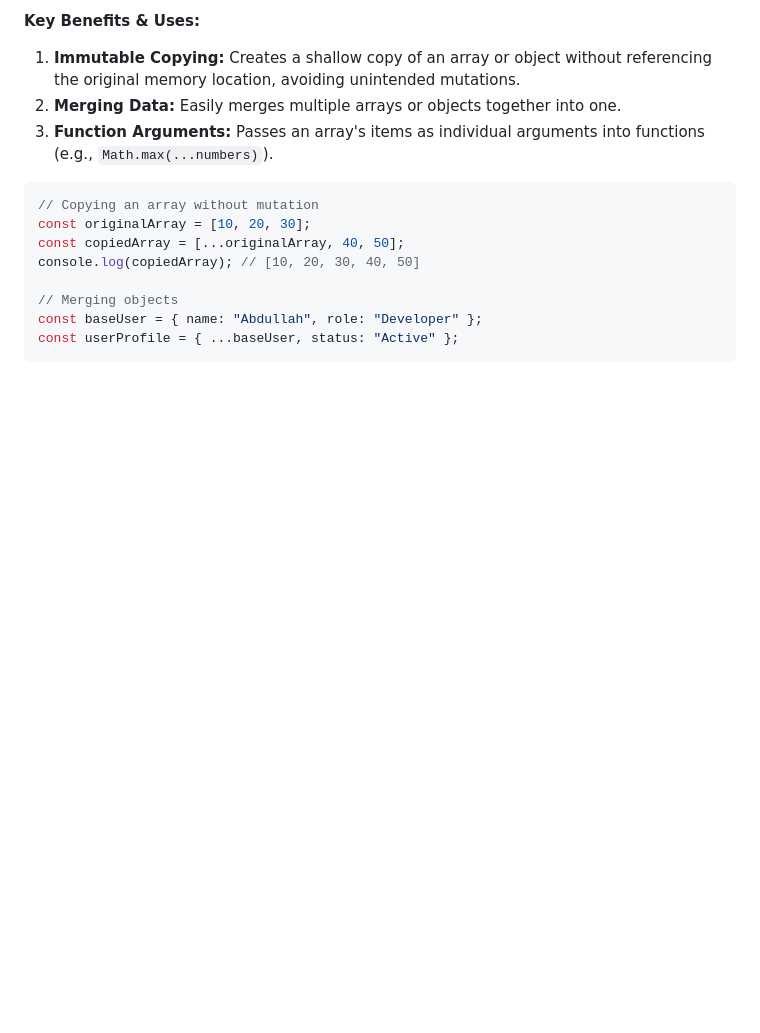
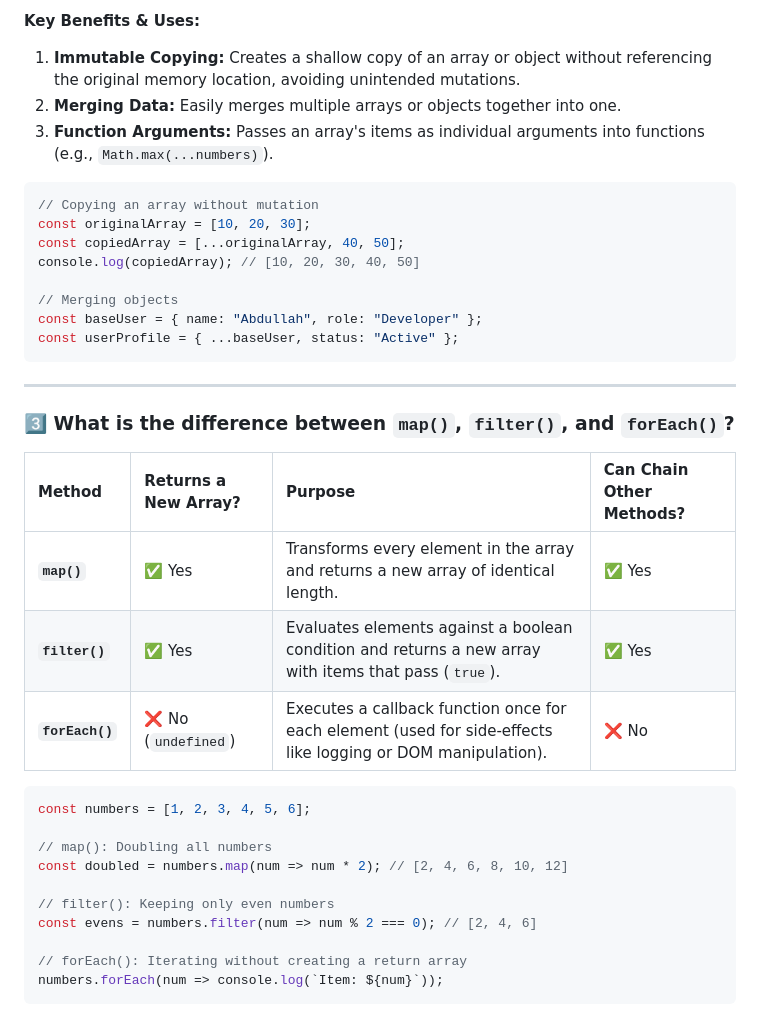
Before and after one commit to Md-Abdullah303/B-13-A-5, a Markdown page: README.md, the part around the change. GitHub-like rendering; blank space fills up the shorter version.

Commit message:
docs: add comprehensive comparison of map, filter, and forEach methods

````diff
--- a/README.md
+++ b/README.md
@@ -123,3 +123,26 @@ console.log(copiedArray); // [10, 20, 30, 40, 50]
 const baseUser = { name: "Abdullah", role: "Developer" };
 const userProfile = { ...baseUser, status: "Active" };
 ```
+
+---
+
+### 3️⃣ What is the difference between `map()`, `filter()`, and `forEach()`?
+
+| Method | Returns a New Array? | Purpose | Can Chain Other Methods? |
+| :--- | :--- | :--- | :--- |
+| **`map()`** | ✅ Yes | Transforms every element in the array and returns a new array of identical length. | ✅ Yes |
+| **`filter()`** | ✅ Yes | Evaluates elements against a boolean condition and returns a new array with items that pass (`true`). | ✅ Yes |
+| **`forEach()`** | ❌ No (`undefined`) | Executes a callback function once for each element (used for side-effects like logging or DOM manipulation). | ❌ No |
+
+```javascript
+const numbers = [1, 2, 3, 4, 5, 6];
+
+// map(): Doubling all numbers
+const doubled = numbers.map(num => num * 2); // [2, 4, 6, 8, 10, 12]
+
+// filter(): Keeping only even numbers
+const evens = numbers.filter(num => num % 2 === 0); // [2, 4, 6]
+
+// forEach(): Iterating without creating a return array
+numbers.forEach(num => console.log(`Item: ${num}`));
+```
````
